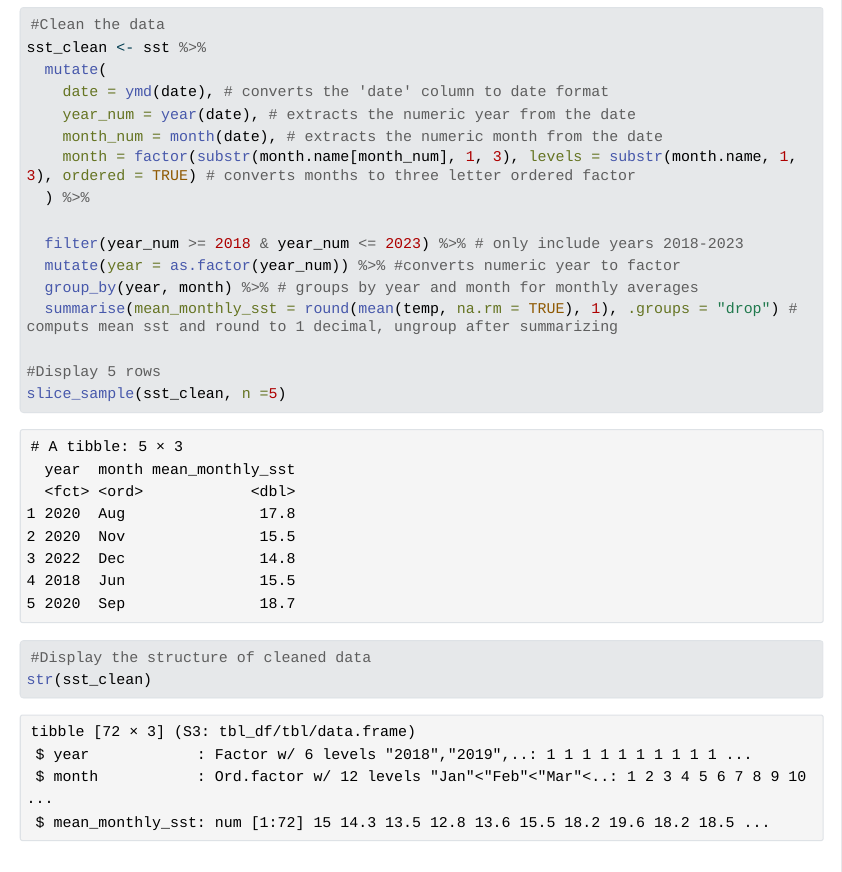
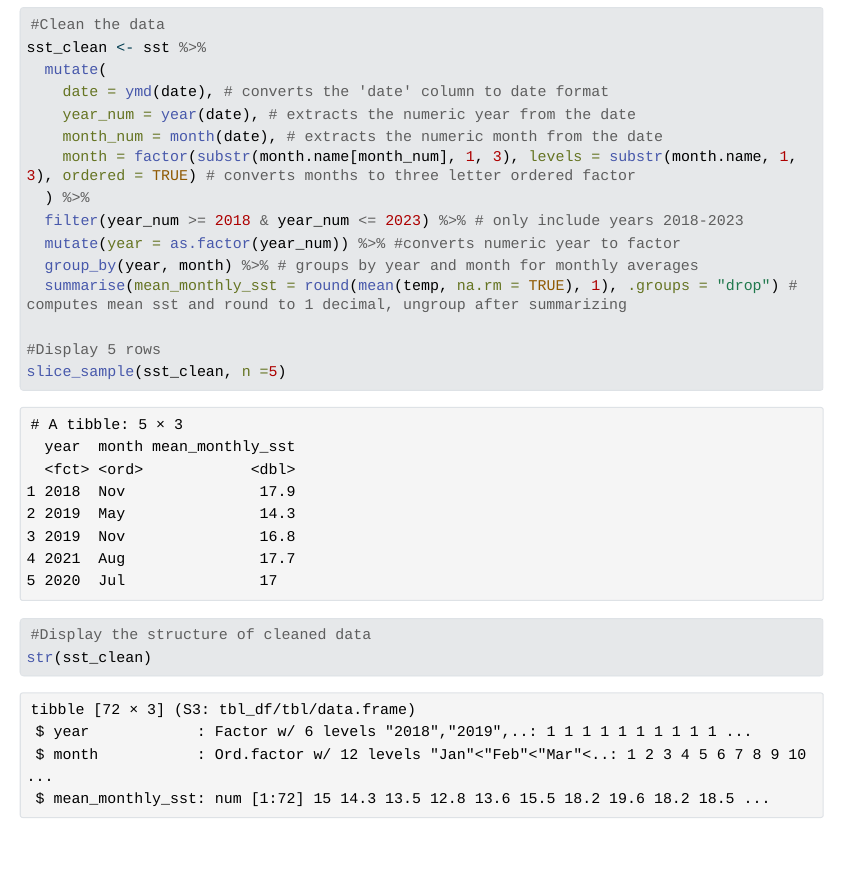
Before and after one commit to ScottWag/ENVS-193DS_spring-2025_final, a Quarto document (code/final.qmd): the page in a window 1100 px wide, from 1190 px down. The pictures show the output file code/final.html that the author committed with the source, opened offline; Quarto's library style sheets are replaced by a plain one without menus; long lines of code are wrapped.

Commit message:
fixed spelling

```diff
--- a/code/final.qmd
+++ b/code/final.qmd
@@ -51,11 +51,10 @@ sst_clean <- sst %>%
     month_num = month(date), # extracts the numeric month from the date
     month = factor(substr(month.name[month_num], 1, 3), levels = substr(month.name, 1, 3), ordered = TRUE) # converts months to three letter ordered factor
   ) %>%
-
   filter(year_num >= 2018 & year_num <= 2023) %>% # only include years 2018-2023
   mutate(year = as.factor(year_num)) %>% #converts numeric year to factor
   group_by(year, month) %>% # groups by year and month for monthly averages
-  summarise(mean_monthly_sst = round(mean(temp, na.rm = TRUE), 1), .groups = "drop") # computs mean sst and round to 1 decimal, ungroup after summarizing
+  summarise(mean_monthly_sst = round(mean(temp, na.rm = TRUE), 1), .groups = "drop") # computes mean sst and round to 1 decimal, ungroup after summarizing
 
 #Display 5 rows
 slice_sample(sst_clean, n =5)
```
Also changed, not shown: code/final.html.
